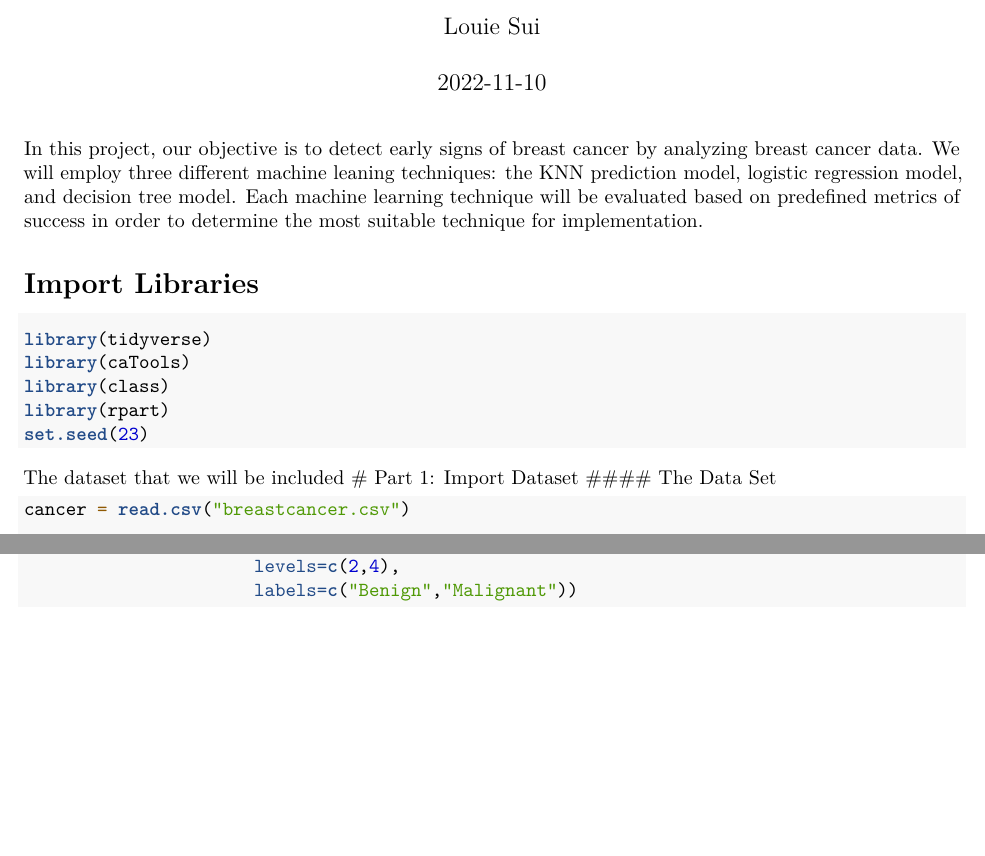
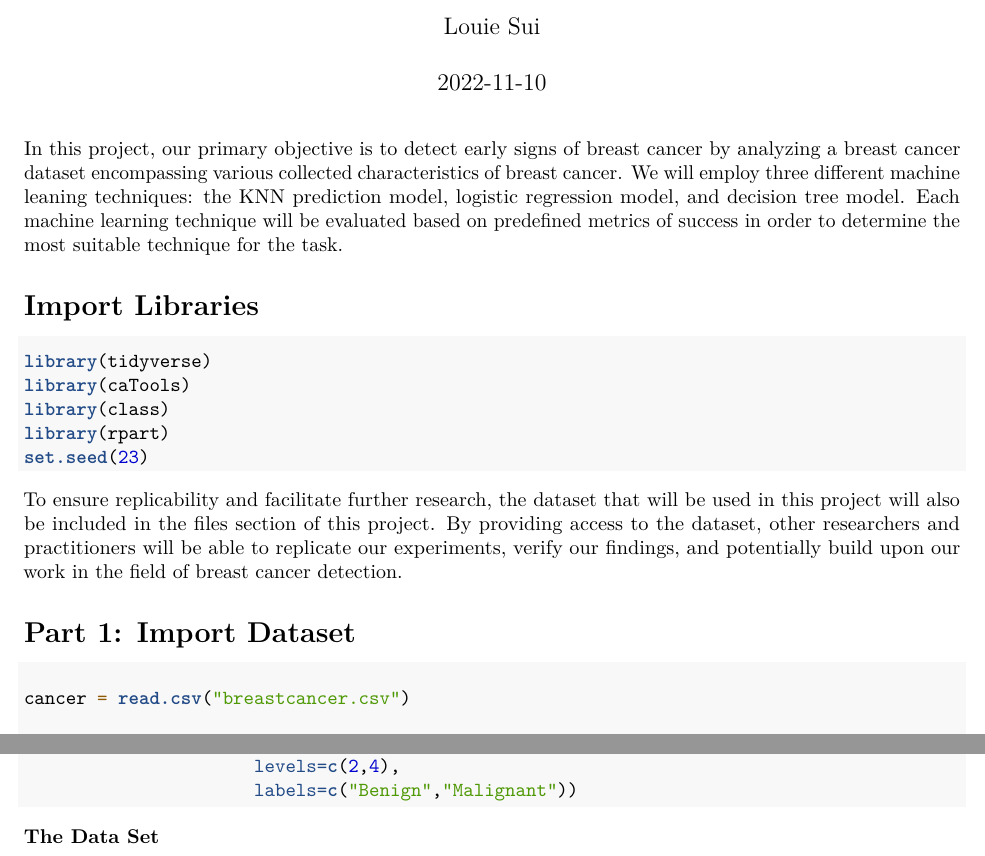
Before and after one commit to Louie3312/Machine-Learning, an R Markdown document (MachinesLearning.Rmd): two parts of page 1 of 7, joined at a grey line, cut so that both start at the same text, the shorter picture padded with empty space. Rendered offline with R 4.5, knitr and Pandoc, then LaTeX, with nearby package versions.

Commit message:
Update MachinesLearning.Rmd

````diff
--- a/MachinesLearning.Rmd
+++ b/MachinesLearning.Rmd
@@ -5,9 +5,9 @@ date: "2022-11-10"
 output: pdf_document
 ---
 
-In this project, our objective is to detect early signs of breast cancer by analyzing breast cancer data. We will employ three different
-machine leaning techniques: the KNN prediction model, logistic regression model, and decision tree model. Each machine learning technique will
-be evaluated based on predefined metrics of success in order to determine the most suitable technique for implementation.
+In this project, our primary objective is to detect early signs of breast cancer by analyzing a breast cancer dataset encompassing various collected characteristics of breast
+cancer. We will employ three different machine leaning techniques: the KNN prediction model, logistic regression model, and decision tree model. Each machine learning technique
+will be evaluated based on predefined metrics of success in order to determine the most suitable technique for the task.
 
 # Import Libraries
 ```{r message=FALSE, warning=FALSE}
@@ -18,7 +18,10 @@ library(rpart)
 set.seed(23)
 ```
 
-The dataset that we will be included
+To ensure replicability and facilitate further research, the dataset that will be used in this project will also be included in the files section of this project. By providing
+access to the dataset, other researchers and practitioners will be able to replicate our experiments, verify our findings, and potentially build upon our work in the field of
+breast cancer detection.
+
 # Part 1: Import Dataset
 #### The Data Set
 ```{r}
````
